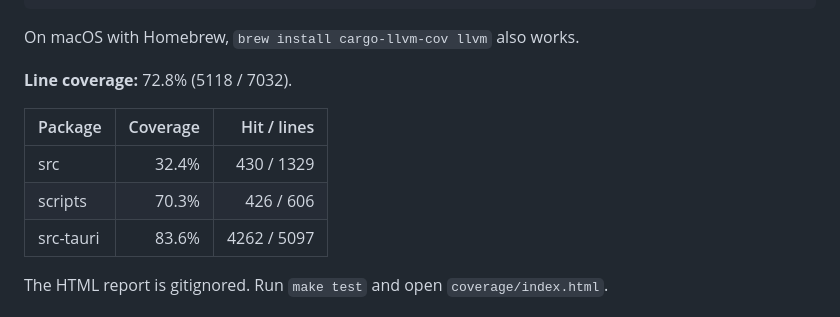
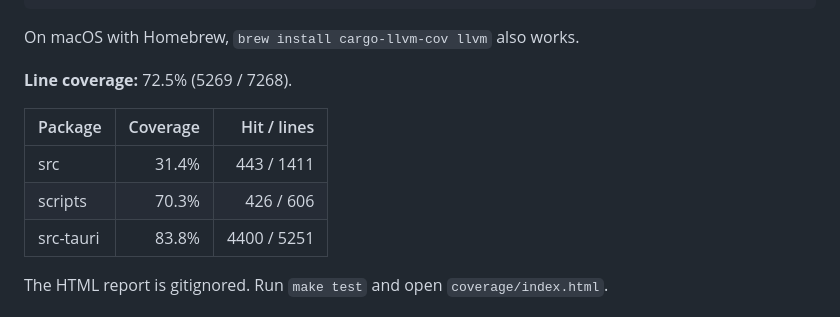
Before and after one commit to randy-girard/alfred-raid, a Markdown page: README.md, the part around the change. GitHub-like rendering.

Commit message:
chore(coverage): update README summary

```diff
--- a/README.md
+++ b/README.md
@@ -200,13 +200,13 @@ cargo install cargo-llvm-cov --locked
 On macOS with Homebrew, `brew install cargo-llvm-cov llvm` also works.
 
 <!-- coverage:start -->
-**Line coverage:** 72.8% (5118 / 7032).
+**Line coverage:** 72.5% (5269 / 7268).
 
 | Package | Coverage | Hit / lines |
 | --- | ---: | ---: |
-| src | 32.4% | 430 / 1329 |
+| src | 31.4% | 443 / 1411 |
 | scripts | 70.3% | 426 / 606 |
-| src-tauri | 83.6% | 4262 / 5097 |
+| src-tauri | 83.8% | 4400 / 5251 |
 
 The HTML report is gitignored. Run `make test` and open `coverage/index.html`.
 <!-- coverage:end -->
```
